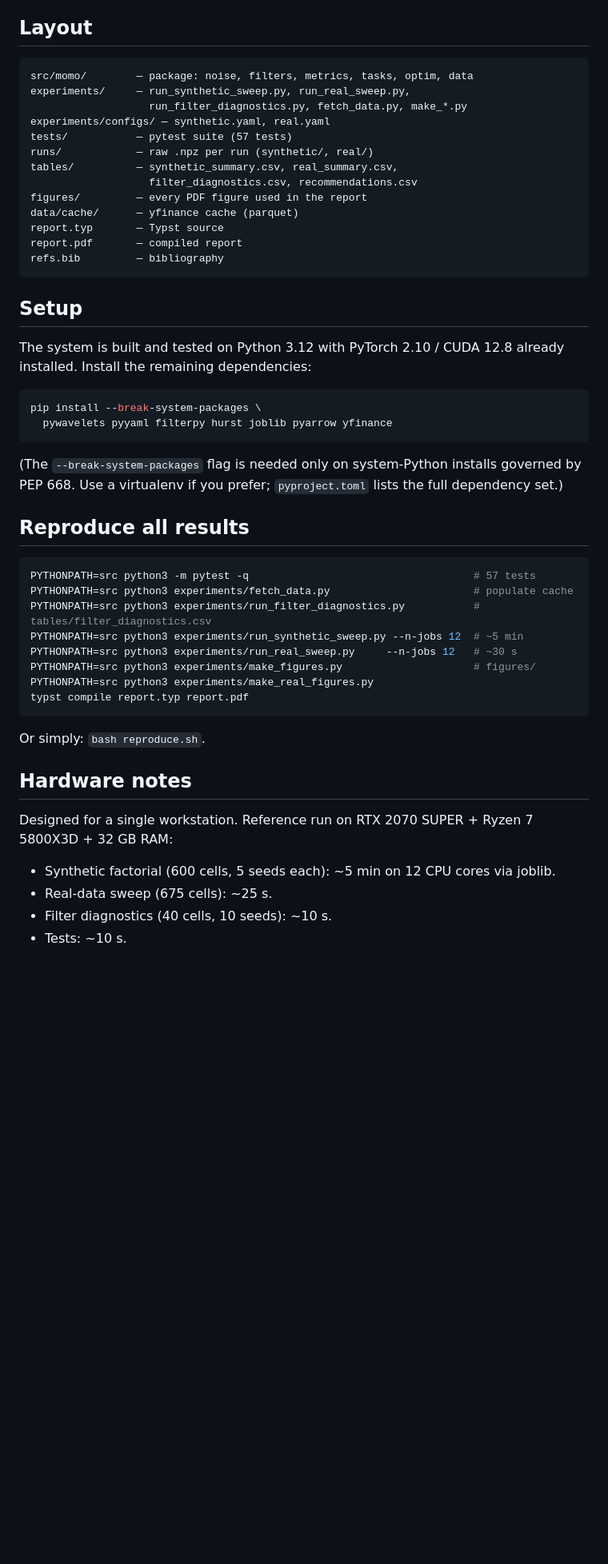
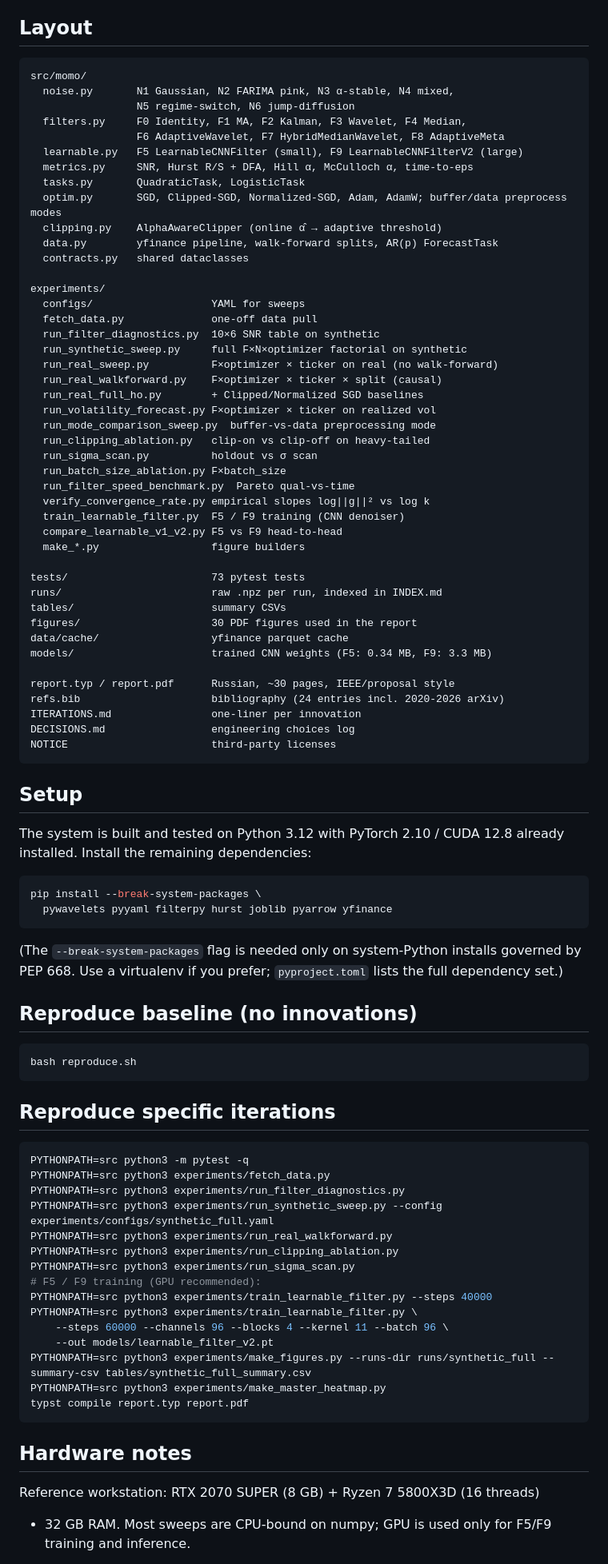
Before and after one commit to Poogee/momo_proj, a Markdown page: README.md, the part around one of its changes. Shown at 80% size. Rendered like a GitHub page; blank space fills up the shorter version.

Commit message:
innov 25: README rewrite reflecting 24 iterations - master ranking, layout, headline findings

````diff
--- a/README.md
+++ b/README.md
@@ -13,19 +33,50 @@ Russian Typst report are included.
 ## Layout
 
 ```
-src/momo/        — package: noise, filters, metrics, tasks, optim, data
-experiments/     — run_synthetic_sweep.py, run_real_sweep.py,
-                   run_filter_diagnostics.py, fetch_data.py, make_*.py
-experiments/configs/ — synthetic.yaml, real.yaml
-tests/           — pytest suite (57 tests)
-runs/            — raw .npz per run (synthetic/, real/)
-tables/          — synthetic_summary.csv, real_summary.csv,
-                   filter_diagnostics.csv, recommendations.csv
-figures/         — every PDF figure used in the report
-data/cache/      — yfinance cache (parquet)
-report.typ       — Typst source
-report.pdf       — compiled report
-refs.bib         — bibliography
+src/momo/
+  noise.py       N1 Gaussian, N2 FARIMA pink, N3 α-stable, N4 mixed,
+                 N5 regime-switch, N6 jump-diffusion
+  filters.py     F0 Identity, F1 MA, F2 Kalman, F3 Wavelet, F4 Median,
+                 F6 AdaptiveWavelet, F7 HybridMedianWavelet, F8 AdaptiveMeta
+  learnable.py   F5 LearnableCNNFilter (small), F9 LearnableCNNFilterV2 (large)
+  metrics.py     SNR, Hurst R/S + DFA, Hill α, McCulloch α, time-to-eps
+  tasks.py       QuadraticTask, LogisticTask
+  optim.py       SGD, Clipped-SGD, Normalized-SGD, Adam, AdamW; buffer/data preprocess modes
+  clipping.py    AlphaAwareClipper (online α̂ → adaptive threshold)
+  data.py        yfinance pipeline, walk-forward splits, AR(p) ForecastTask
+  contracts.py   shared dataclasses
+
+experiments/
+  configs/                   YAML for sweeps
+  fetch_data.py              one-off data pull
+  run_filter_diagnostics.py  10×6 SNR table on synthetic
+  run_synthetic_sweep.py     full F×N×optimizer factorial on synthetic
+  run_real_sweep.py          F×optimizer × ticker on real (no walk-forward)
+  run_real_walkforward.py    F×optimizer × ticker × split (causal)
+  run_real_full_ho.py        + Clipped/Normalized SGD baselines
+  run_volatility_forecast.py F×optimizer × ticker on realized vol
+  run_mode_comparison_sweep.py  buffer-vs-data preprocessing mode
+  run_clipping_ablation.py   clip-on vs clip-off on heavy-tailed
+  run_sigma_scan.py          holdout vs σ scan
+  run_batch_size_ablation.py F×batch_size
+  run_filter_speed_benchmark.py  Pareto qual-vs-time
+  verify_convergence_rate.py empirical slopes log||g||² vs log k
+  train_learnable_filter.py  F5 / F9 training (CNN denoiser)
+  compare_learnable_v1_v2.py F5 vs F9 head-to-head
+  make_*.py                  figure builders
+
+tests/                       73 pytest tests
+runs/                        raw .npz per run, indexed in INDEX.md
+tables/                      summary CSVs
+figures/                     30 PDF figures used in the report
+data/cache/                  yfinance parquet cache
+models/                      trained CNN weights (F5: 0.34 MB, F9: 3.3 MB)
+
+report.typ / report.pdf      Russian, ~30 pages, IEEE/proposal style
+refs.bib                     bibliography (24 entries incl. 2020-2026 arXiv)
+ITERATIONS.md                one-liner per innovation
+DECISIONS.md                 engineering choices log
+NOTICE                       third-party licenses
 ```
 
 ## Setup
@@ -42,27 +93,35 @@ pip install --break-system-packages \
 governed by PEP 668. Use a virtualenv if you prefer; `pyproject.toml` lists
 the full dependency set.)
 
-## Reproduce all results
+## Reproduce baseline (no innovations)
 
 ```bash
-PYTHONPATH=src python3 -m pytest -q                                    # 57 tests
-PYTHONPATH=src python3 experiments/fetch_data.py                       # populate cache
-PYTHONPATH=src python3 experiments/run_filter_diagnostics.py           # tables/filter_diagnostics.csv
-PYTHONPATH=src python3 experiments/run_synthetic_sweep.py --n-jobs 12  # ~5 min
-PYTHONPATH=src python3 experiments/run_real_sweep.py     --n-jobs 12   # ~30 s
-PYTHONPATH=src python3 experiments/make_figures.py                     # figures/
-PYTHONPATH=src python3 experiments/make_real_figures.py
+bash reproduce.sh
+```
+
+## Reproduce specific iterations
+
+```bash
+PYTHONPATH=src python3 -m pytest -q
+PYTHONPATH=src python3 experiments/fetch_data.py
+PYTHONPATH=src python3 experiments/run_filter_diagnostics.py
+PYTHONPATH=src python3 experiments/run_synthetic_sweep.py --config experiments/configs/synthetic_full.yaml
+PYTHONPATH=src python3 experiments/run_real_walkforward.py
+PYTHONPATH=src python3 experiments/run_clipping_ablation.py
+PYTHONPATH=src python3 experiments/run_sigma_scan.py
+# F5 / F9 training (GPU recommended):
+PYTHONPATH=src python3 experiments/train_learnable_filter.py --steps 40000
+PYTHONPATH=src python3 experiments/train_learnable_filter.py \
+    --steps 60000 --channels 96 --blocks 4 --kernel 11 --batch 96 \
+    --out models/learnable_filter_v2.pt
+PYTHONPATH=src python3 experiments/make_figures.py --runs-dir runs/synthetic_full --summary-csv tables/synthetic_full_summary.csv
+PYTHONPATH=src python3 experiments/make_master_heatmap.py
 typst compile report.typ report.pdf
 ```
 
-Or simply: `bash reproduce.sh`.
-
 ## Hardware notes
 
-Designed for a single workstation. Reference run on RTX 2070 SUPER + Ryzen 7
-5800X3D + 32 GB RAM:
-- Synthetic factorial (600 cells, 5 seeds each): ~5 min on 12 CPU cores via joblib.
-- Real-data sweep (675 cells): ~25 s.
-- Filter diagnostics (40 cells, 10 seeds): ~10 s.
-- Tests: ~10 s.
+Reference workstation: RTX 2070 SUPER (8 GB) + Ryzen 7 5800X3D (16 threads)
++ 32 GB RAM. Most sweeps are CPU-bound on numpy; GPU is used only for F5/F9
+training and inference.
 
````
Also changed, not shown: other parts of README.md (+38 -15 lines).
